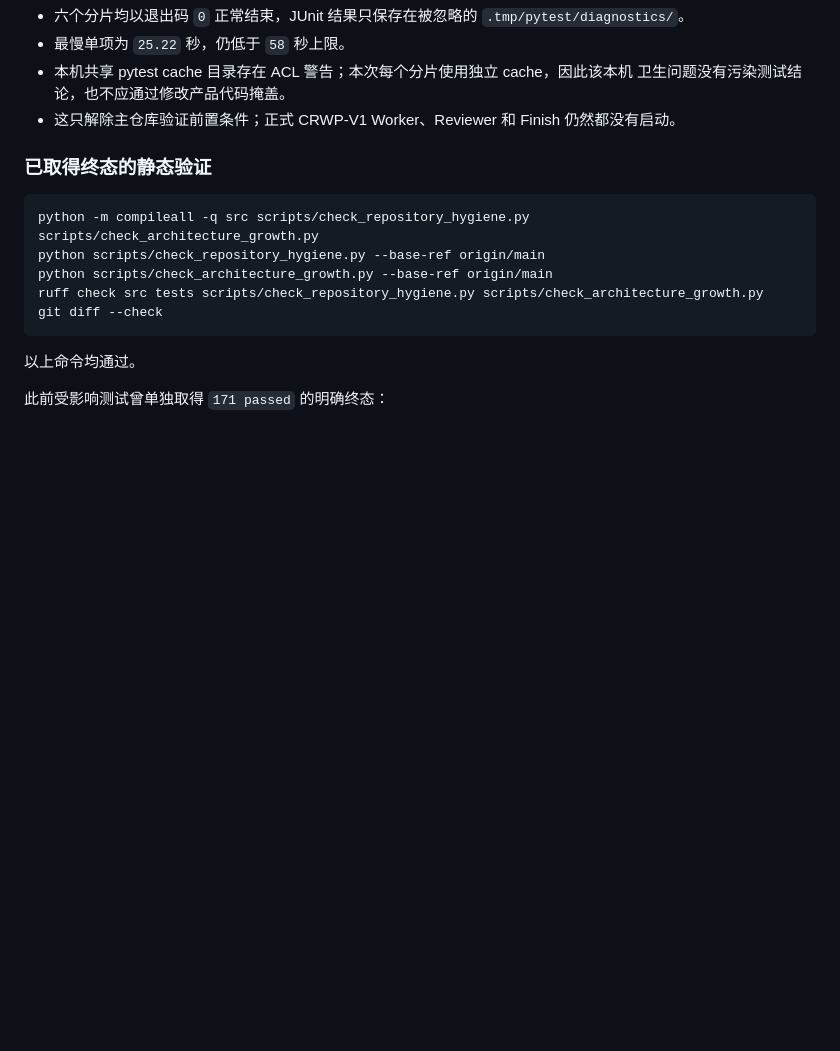
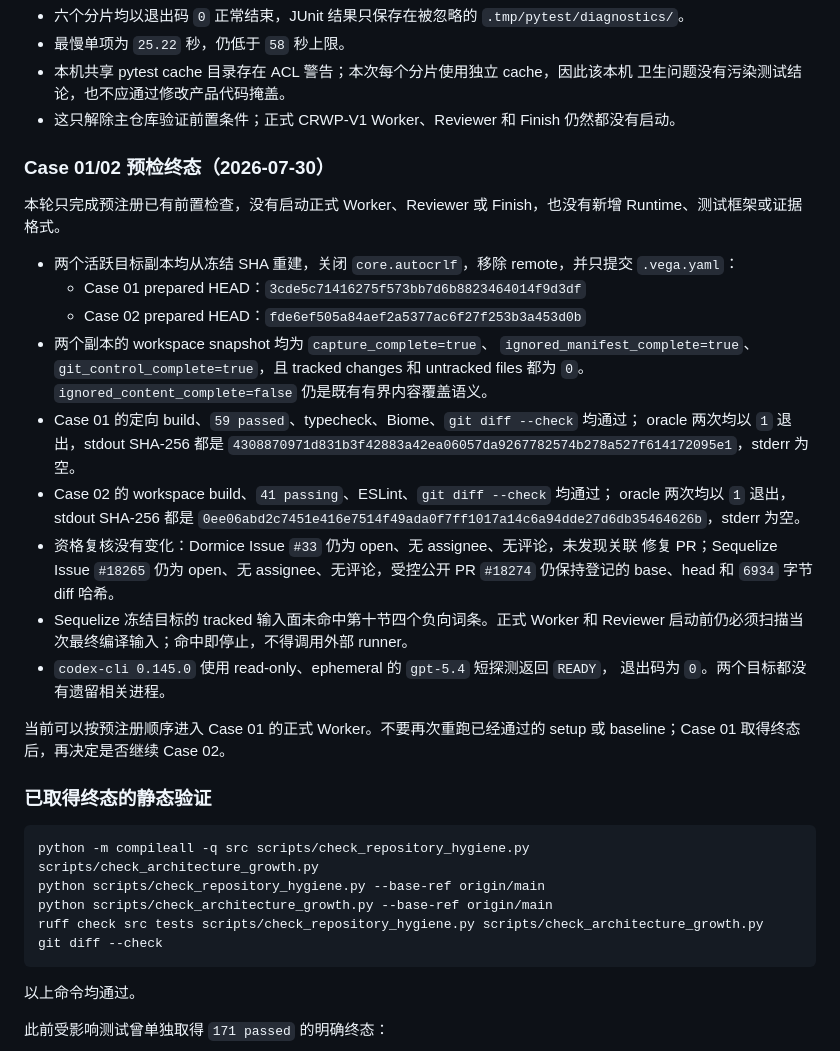
Before and after one commit to aki0225/vegaloom, a Markdown page: docs/CORE-REAL-WORLD-PILOT-V1-HANDOFF.md, the part around the change. GitHub-like rendering; blank space fills up the shorter version.

Commit message:
docs: record CRWP-V1 preflight readiness

```diff
--- a/docs/CORE-REAL-WORLD-PILOT-V1-HANDOFF.md
+++ b/docs/CORE-REAL-WORLD-PILOT-V1-HANDOFF.md
@@ -55,6 +55,35 @@
 - 本机共享 pytest cache 目录存在 ACL 警告；本次每个分片使用独立 cache，因此该本机
   卫生问题没有污染测试结论，也不应通过修改产品代码掩盖。
 - 这只解除主仓库验证前置条件；正式 CRWP-V1 Worker、Reviewer 和 Finish 仍然都没有启动。
+
+### Case 01/02 预检终态（2026-07-30）
+
+本轮只完成预注册已有前置检查，没有启动正式 Worker、Reviewer 或 Finish，也没有新增
+Runtime、测试框架或证据格式。
+
+- 两个活跃目标副本均从冻结 SHA 重建，关闭 `core.autocrlf`，移除 remote，并只提交
+  `.vega.yaml`：
+  - Case 01 prepared HEAD：`3cde5c71416275f573bb7d6b8823464014f9d3df`
+  - Case 02 prepared HEAD：`fde6ef505a84aef2a5377ac6f27f253b3a453d0b`
+- 两个副本的 workspace snapshot 均为 `capture_complete=true`、
+  `ignored_manifest_complete=true`、`git_control_complete=true`，且 tracked changes 和
+  untracked files 都为 `0`。`ignored_content_complete=false` 仍是既有有界内容覆盖语义。
+- Case 01 的定向 build、`59 passed`、typecheck、Biome、`git diff --check` 均通过；
+  oracle 两次均以 `1` 退出，stdout SHA-256 都是
+  `4308870971d831b3f42883a42ea06057da9267782574b278a527f614172095e1`，stderr 为空。
+- Case 02 的 workspace build、`41 passing`、ESLint、`git diff --check` 均通过；
+  oracle 两次均以 `1` 退出，stdout SHA-256 都是
+  `0ee06abd2c7451e416e7514f49ada0f7ff1017a14c6a94dde27d6db35464626b`，stderr 为空。
+- 资格复核没有变化：Dormice Issue `#33` 仍为 open、无 assignee、无评论，未发现关联
+  修复 PR；Sequelize Issue `#18265` 仍为 open、无 assignee、无评论，受控公开 PR
+  `#18274` 仍保持登记的 base、head 和 `6934` 字节 diff 哈希。
+- Sequelize 冻结目标的 tracked 输入面未命中第十节四个负向词条。正式 Worker 和 Reviewer
+  启动前仍必须扫描当次最终编译输入；命中即停止，不得调用外部 runner。
+- `codex-cli 0.145.0` 使用 read-only、ephemeral 的 `gpt-5.4` 短探测返回 `READY`，
+  退出码为 `0`。两个目标都没有遗留相关进程。
+
+当前可以按预注册顺序进入 Case 01 的正式 Worker。不要再次重跑已经通过的 setup 或
+baseline；Case 01 取得终态后，再决定是否继续 Case 02。
 
 ### 已取得终态的静态验证
 
```
